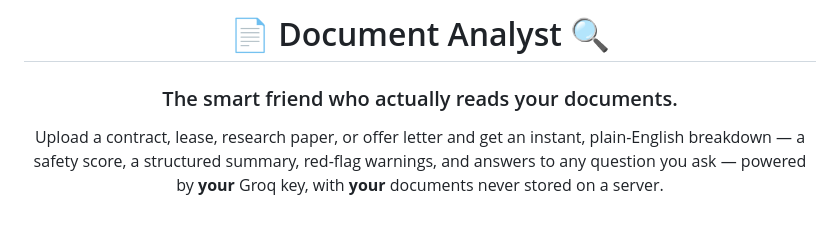
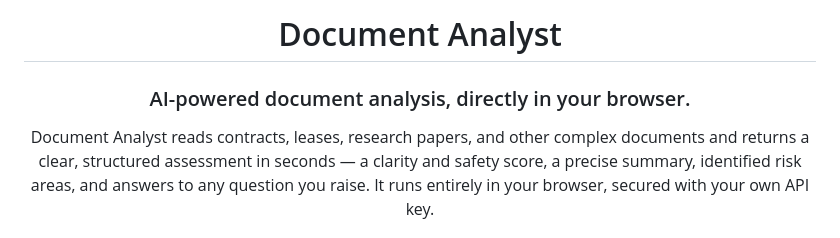
Before and after one commit to tanushreetiwari59/Document-Analyst, a Markdown page: README.md, the part around one of its changes. Drawn GitHub-style.

```diff
--- a/README.md
+++ b/README.md
@@ -1,11 +1,11 @@
 <div align="center">
 
-# 📄 Document Analyst 🔍
+# Document Analyst
 
-### The smart friend who actually reads your documents.
+### AI-powered document analysis, directly in your browser.
 
-Upload a contract, lease, research paper, or offer letter and get an instant,
-plain-English breakdown — a safety score, a structured summary, red-flag warnings,
-and answers to any question you ask — powered by **your** Groq key, with **your**
-documents never stored on a server.
+Document Analyst reads contracts, leases, research papers, and other complex documents and
+returns a clear, structured assessment in seconds — a clarity and safety score, a precise
+summary, identified risk areas, and answers to any question you raise. It runs entirely in
+your browser, secured with your own API key.
 
```
Also changed, not shown: other parts of README.md (+64 -113 lines).
